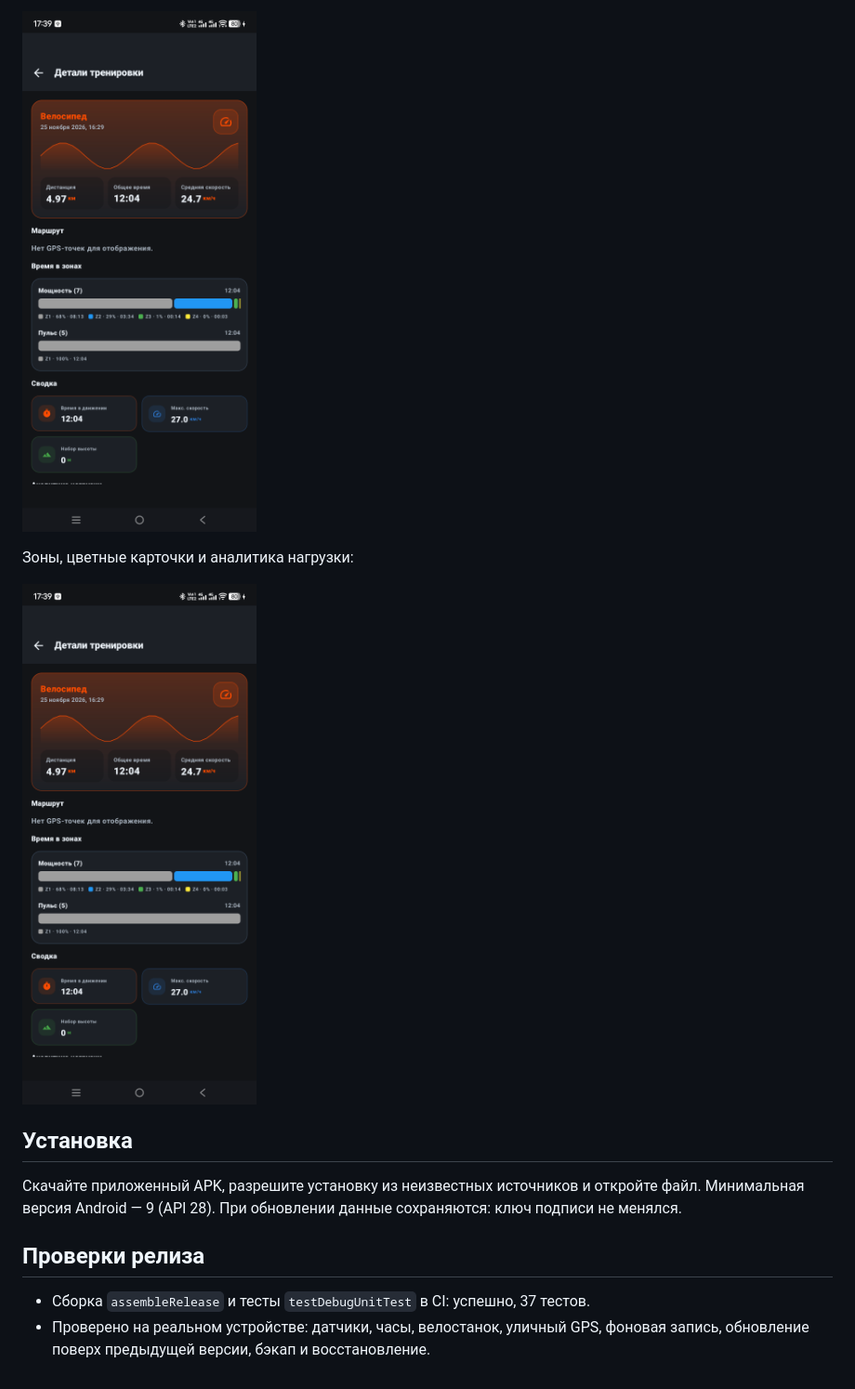
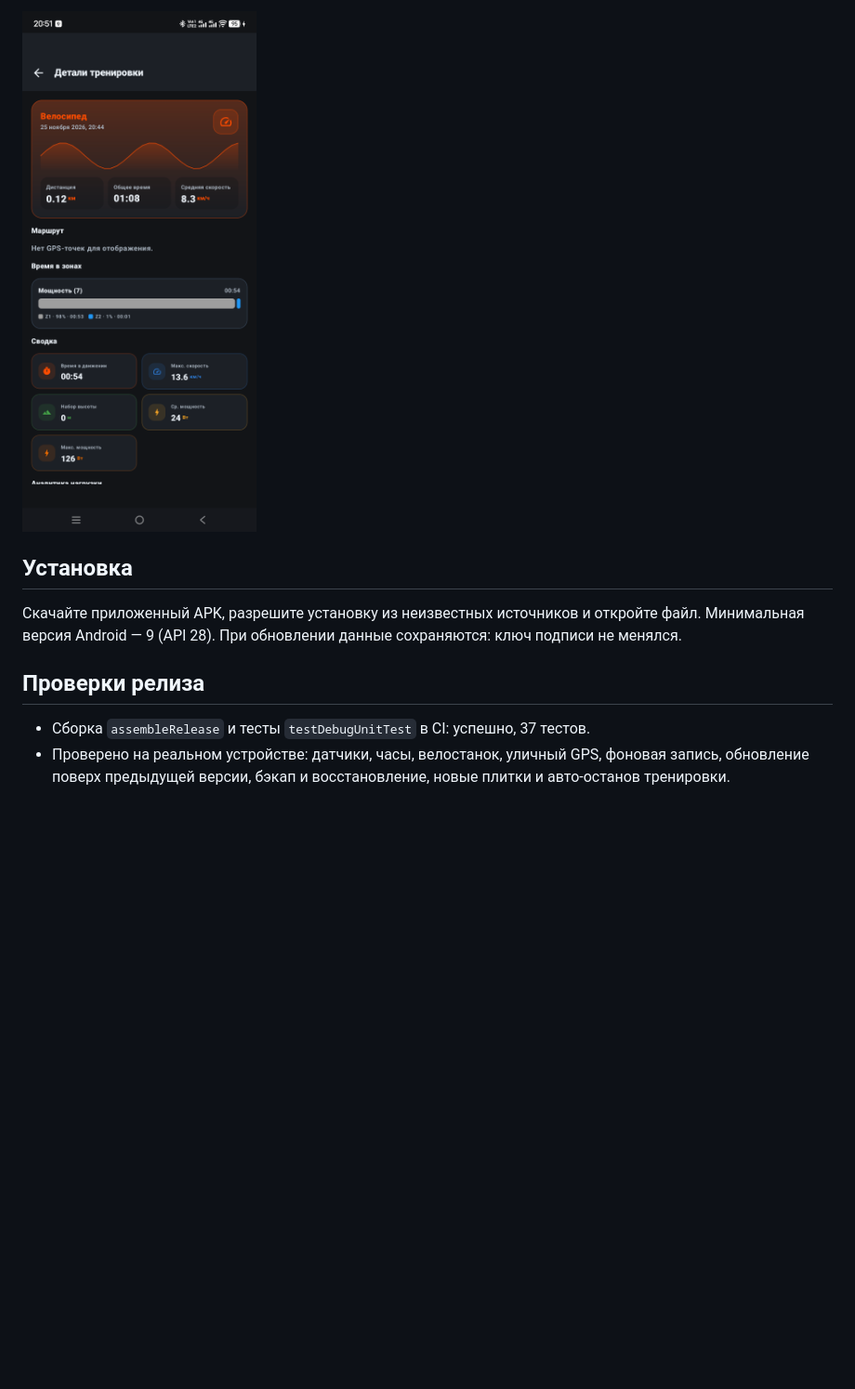
Before and after one commit to acab1981-netizen/BikeGrid, a Markdown page: .github/release-body.md, the part around one of its changes. Shown at 93% size. Rendered like a GitHub page; pictures changed too: docs/screenshots/after_max_power.png (added); blank space fills up the shorter version.

```diff
--- a/.github/release-body.md
+++ b/.github/release-body.md
@@ -34,9 +42,5 @@ BikeGrid 1.0.9 — визуальная полировка и исправлен
 
-![Стало: шапка тренировки](https://raw.githubusercontent.com/acab1981-netizen/BikeGrid/v1.0.9/docs/screenshots/after_hero.png)
-
-Зоны, цветные карточки и аналитика нагрузки:
-
-![Стало: детали тренировки](https://raw.githubusercontent.com/acab1981-netizen/BikeGrid/v1.0.9/docs/screenshots/after_analytics.png)
+![Стало: максимальная мощность](https://raw.githubusercontent.com/acab1981-netizen/BikeGrid/v1.0.10/docs/screenshots/after_max_power.png)
 
 ## Установка
 
@@ -45,4 +49,4 @@ BikeGrid 1.0.9 — визуальная полировка и исправлен
 ## Проверки релиза
 
 - Сборка `assembleRelease` и тесты `testDebugUnitTest` в CI: успешно, 37 тестов.
-- Проверено на реальном устройстве: датчики, часы, велостанок, уличный GPS, фоновая запись, обновление поверх предыдущей версии, бэкап и восстановление.
+- Проверено на реальном устройстве: датчики, часы, велостанок, уличный GPS, фоновая запись, обновление поверх предыдущей версии, бэкап и восстановление, новые плитки и авто-останов тренировки.
```
Also changed, not shown: other parts of .github/release-body.md (+27 -19 lines), docs/screenshots/after_dashboard_full.png (added), docs/screenshots/after_mode_filter.png (added), 1 other file.
